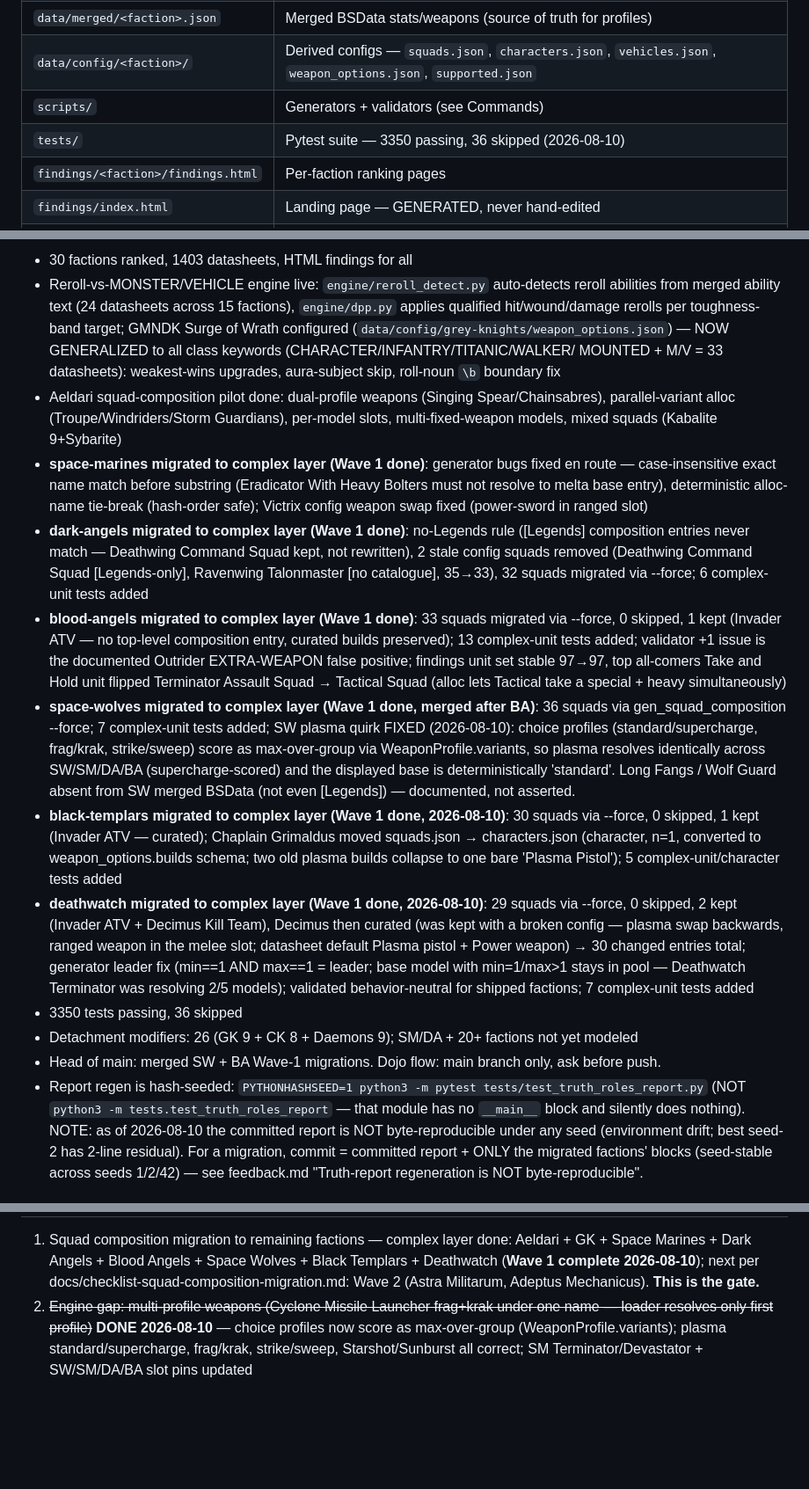
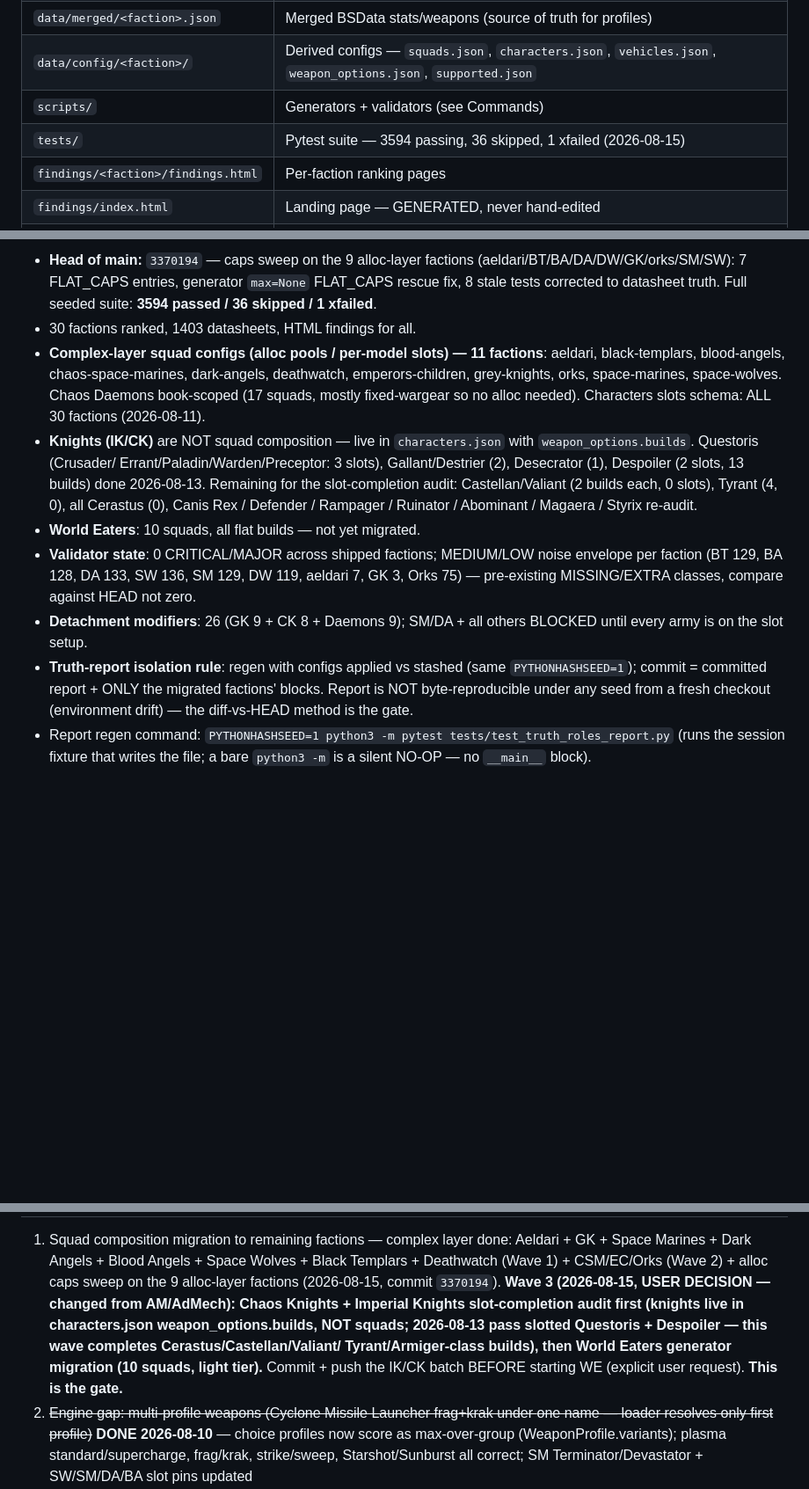
Before and after one commit to tommaone/turtleatlas-w40k-11e, a Markdown page: memory/reference.md, 3 parts joined by grey strips. Shown at 88% size. Drawn GitHub-style; blank space fills up the shorter version.

```diff
--- a/memory/reference.md
+++ b/memory/reference.md
@@ -9,7 +9,7 @@
 | `data/merged/<faction>.json` | Merged BSData stats/weapons (source of truth for profiles) |
 | `data/config/<faction>/` | Derived configs — `squads.json`, `characters.json`, `vehicles.json`, `weapon_options.json`, `supported.json` |
 | `scripts/` | Generators + validators (see Commands) |
-| `tests/` | Pytest suite — 3350 passing, 36 skipped (2026-08-10) |
+| `tests/` | Pytest suite — 3594 passing, 36 skipped, 1 xfailed (2026-08-15) |
 | `findings/<faction>/findings.html` | Per-faction ranking pages |
 | `findings/index.html` | Landing page — GENERATED, never hand-edited |
 | `mfm/` | Munitorum Field Manual data (points source of truth) |
@@ -58,52 +58,34 @@ MCP Bootstrap Protocol: `list_experts` + `get_expert(<faction>)` + `get_sql_rule
 
-- 30 factions ranked, 1403 datasheets, HTML findings for all
-- Reroll-vs-MONSTER/VEHICLE engine live: `engine/reroll_detect.py` auto-detects
-  reroll abilities from merged ability text (24 datasheets across 15 factions),
-  `engine/dpp.py` applies qualified hit/wound/damage rerolls per toughness-band
-  target; GMNDK Surge of Wrath configured (`data/config/grey-knights/weapon_options.json`)
-  — NOW GENERALIZED to all class keywords (CHARACTER/INFANTRY/TITANIC/WALKER/
-  MOUNTED + M/V = 33 datasheets): weakest-wins upgrades, aura-subject skip,
-  roll-noun `\b` boundary fix
-- Aeldari squad-composition pilot done: dual-profile weapons (Singing Spear/Chainsabres), parallel-variant alloc (Troupe/Windriders/Storm Guardians), per-model slots, multi-fixed-weapon models, mixed squads (Kabalite 9+Sybarite)
-- **space-marines migrated to complex layer (Wave 1 done)**: generator
-  bugs fixed en route — case-insensitive exact name match before substring
-  (Eradicator With Heavy Bolters must not resolve to melta base entry),
-  deterministic alloc-name tie-break (hash-order safe); Victrix config weapon
-  swap fixed (power-sword in ranged slot)
-- **dark-angels migrated to complex layer (Wave 1 done)**: no-Legends rule
-  ([Legends] composition entries never match — Deathwing Command Squad kept,
-  not rewritten), 2 stale config squads removed (Deathwing Command Squad
-  [Legends-only], Ravenwing Talonmaster [no catalogue], 35→33), 32 squads
-  migrated via --force; 6 complex-unit tests added
-- **blood-angels migrated to complex layer (Wave 1 done)**: 33 squads
-  migrated via --force, 0 skipped, 1 kept (Invader ATV — no top-level
-  composition entry, curated builds preserved); 13 complex-unit tests added;
-  validator +1 issue is the documented Outrider EXTRA-WEAPON false positive;
-  findings unit set stable 97→97, top all-comers Take and Hold unit flipped
-  Terminator Assault Squad → Tactical Squad (alloc lets Tactical take a
-  special + heavy simultaneously)
-- **space-wolves migrated to complex layer (Wave 1 done, merged after BA)**:
-  36 squads via gen_squad_composition --force; 7 complex-unit tests added;
-  SW plasma quirk FIXED (2026-08-10): choice profiles (standard/supercharge,
-  frag/krak, strike/sweep) score as max-over-group via WeaponProfile.variants,
-  so plasma resolves identically across SW/SM/DA/BA (supercharge-scored) and
-  the displayed base is deterministically 'standard'. Long Fangs / Wolf Guard
-  absent from SW merged BSData (not even [Legends]) — documented, not asserted.
-- **black-templars migrated to complex layer (Wave 1 done, 2026-08-10)**:
-  30 squads via --force, 0 skipped, 1 kept (Invader ATV — curated); Chaplain
-  Grimaldus moved squads.json → characters.json (character, n=1, converted to
-  weapon_options.builds schema; two old plasma builds collapse to one bare
-  'Plasma Pistol'); 5 complex-unit/character tests added
-- **deathwatch migrated to complex layer (Wave 1 done, 2026-08-10)**:
-  29 squads via --force, 0 skipped, 2 kept (Invader ATV + Decimus Kill Team),
-  Decimus then curated (was kept with a broken config — plasma swap backwards,
-  ranged weapon in the melee slot; datasheet default Plasma pistol + Power
-  weapon) → 30 changed entries total; generator leader fix (min==1 AND max==1
-  = leader; base model with min=1/max>1 stays in pool — Deathwatch Terminator
-  was resolving 2/5 models); validated behavior-neutral for shipped factions;
-  7 complex-unit tests added
-- 3350 tests passing, 36 skipped
-- Detachment modifiers: 26 (GK 9 + CK 8 + Daemons 9); SM/DA + 20+ factions not yet modeled
-- Head of main: merged SW + BA Wave-1 migrations. Dojo flow: main branch only, ask before push.
-- Report regen is hash-seeded: `PYTHONHASHSEED=1 python3 -m pytest tests/test_truth_roles_report.py` (NOT `python3 -m tests.test_truth_roles_report` — that module has no `__main__` block and silently does nothing). NOTE: as of 2026-08-10 the committed report is NOT byte-reproducible under any seed (environment drift; best seed-2 has 2-line residual). For a migration, commit = committed report + ONLY the migrated factions' blocks (seed-stable across seeds 1/2/42) — see feedback.md "Truth-report regeneration is NOT byte-reproducible".
+- **Head of main:** `3370194` — caps sweep on the 9 alloc-layer factions
+  (aeldari/BT/BA/DA/DW/GK/orks/SM/SW): 7 FLAT_CAPS entries, generator
+  `max=None` FLAT_CAPS rescue fix, 8 stale tests corrected to datasheet
+  truth. Full seeded suite: **3594 passed / 36 skipped / 1 xfailed**.
+- 30 factions ranked, 1403 datasheets, HTML findings for all.
+- **Complex-layer squad configs (alloc pools / per-model slots) — 11
+  factions**: aeldari, black-templars, blood-angels, chaos-space-marines,
+  dark-angels, deathwatch, emperors-children, grey-knights, orks,
+  space-marines, space-wolves. Chaos Daemons book-scoped (17 squads, mostly
+  fixed-wargear so no alloc needed). Characters slots schema: ALL 30
+  factions (2026-08-11).
+- **Knights (IK/CK)** are NOT squad composition — live in
+  `characters.json` with `weapon_options.builds`. Questoris (Crusader/
+  Errant/Paladin/Warden/Preceptor: 3 slots), Gallant/Destrier (2), Desecrator
+  (1), Despoiler (2 slots, 13 builds) done 2026-08-13. Remaining for the
+  slot-completion audit: Castellan/Valiant (2 builds each, 0 slots),
+  Tyrant (4, 0), all Cerastus (0), Canis Rex / Defender / Rampager /
+  Ruinator / Abominant / Magaera / Styrix re-audit.
+- **World Eaters**: 10 squads, all flat builds — not yet migrated.
+- **Validator state**: 0 CRITICAL/MAJOR across shipped factions; MEDIUM/LOW
+  noise envelope per faction (BT 129, BA 128, DA 133, SW 136, SM 129,
+  DW 119, aeldari 7, GK 3, Orks 75) — pre-existing MISSING/EXTRA classes,
+  compare against HEAD not zero.
+- **Detachment modifiers**: 26 (GK 9 + CK 8 + Daemons 9); SM/DA + all
+  others BLOCKED until every army is on the slot setup.
+- **Truth-report isolation rule**: regen with configs applied vs stashed
+  (same `PYTHONHASHSEED=1`); commit = committed report + ONLY the migrated
+  factions' blocks. Report is NOT byte-reproducible under any seed from a
+  fresh checkout (environment drift) — the diff-vs-HEAD method is the gate.
+- Report regen command: `PYTHONHASHSEED=1 python3 -m pytest
+  tests/test_truth_roles_report.py` (runs the session fixture that writes
+  the file; a bare `python3 -m` is a silent NO-OP — no `__main__` block).
 
@@ -111,9 +93,15 @@ MCP Bootstrap Protocol: `list_experts` + `get_expert(<faction>)` + `get_sql_rule
 
 1. Squad composition migration to remaining factions — complex layer done:
    Aeldari + GK + Space Marines + Dark Angels + Blood Angels + Space Wolves +
-   Black Templars + Deathwatch (**Wave 1 complete 2026-08-10**); next per
-   docs/checklist-squad-composition-migration.md: Wave 2 (Astra Militarum,
-   Adeptus Mechanicus). **This is the gate.**
+   Black Templars + Deathwatch (Wave 1) + CSM/EC/Orks (Wave 2) + alloc caps
+   sweep on the 9 alloc-layer factions (2026-08-15, commit `3370194`).
+   **Wave 3 (2026-08-15, USER DECISION — changed from AM/AdMech): Chaos
+   Knights + Imperial Knights slot-completion audit first (knights live in
+   characters.json weapon_options.builds, NOT squads; 2026-08-13 pass slotted
+   Questoris + Despoiler — this wave completes Cerastus/Castellan/Valiant/
+   Tyrant/Armiger-class builds), then World Eaters generator migration (10
+   squads, light tier).** Commit + push the IK/CK batch BEFORE starting WE
+   (explicit user request). **This is the gate.**
 2. ~~Engine gap: multi-profile weapons (Cyclone Missile Launcher frag+krak under
    one name — loader resolves only first profile)~~ **DONE 2026-08-10** — choice
    profiles now score as max-over-group (WeaponProfile.variants); plasma
```
Also changed, not shown: other parts of memory/reference.md (+3 -3 lines), docs/checklist-squad-composition-migration.md (+50 -6 lines), docs/roadmap.md (+25 -6 lines).
